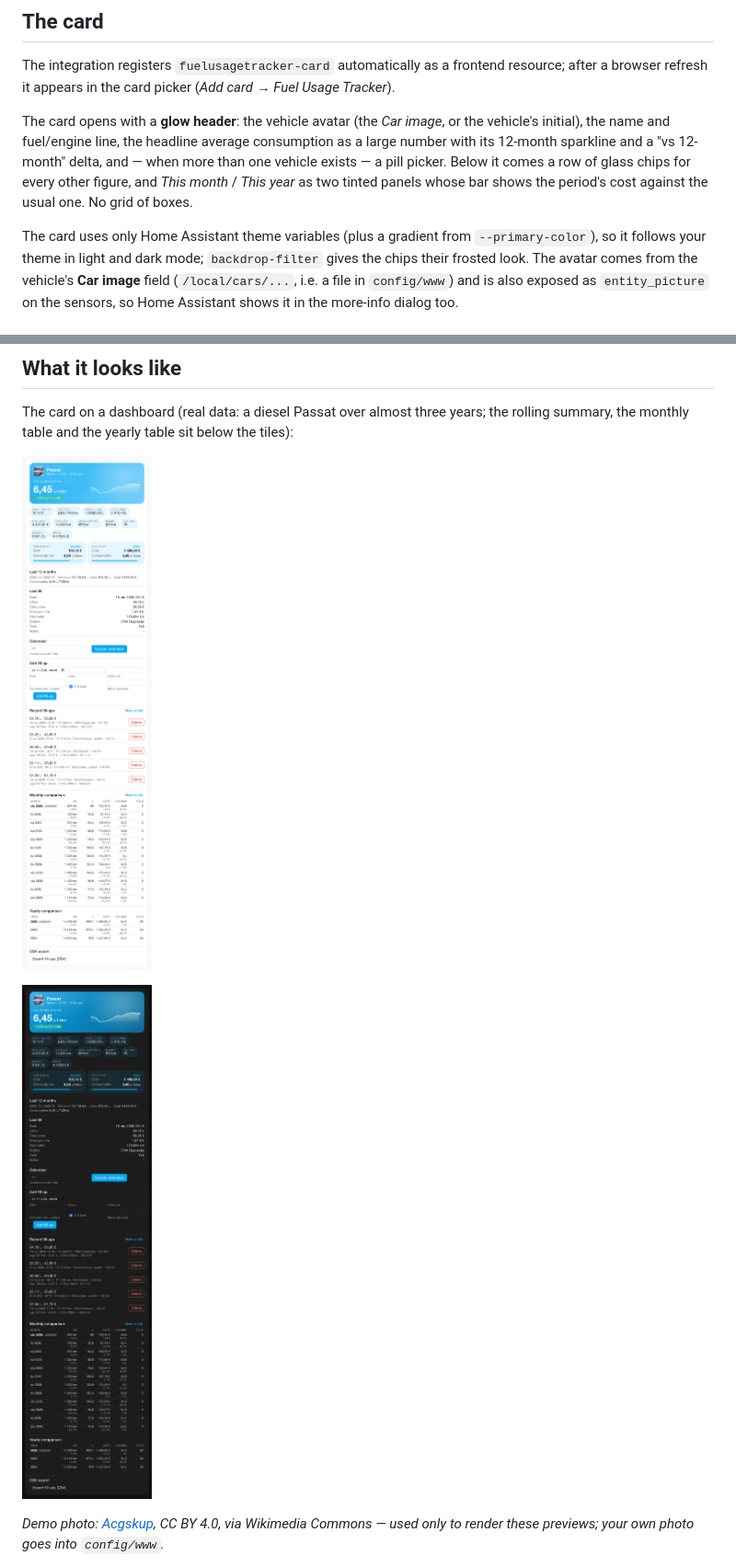
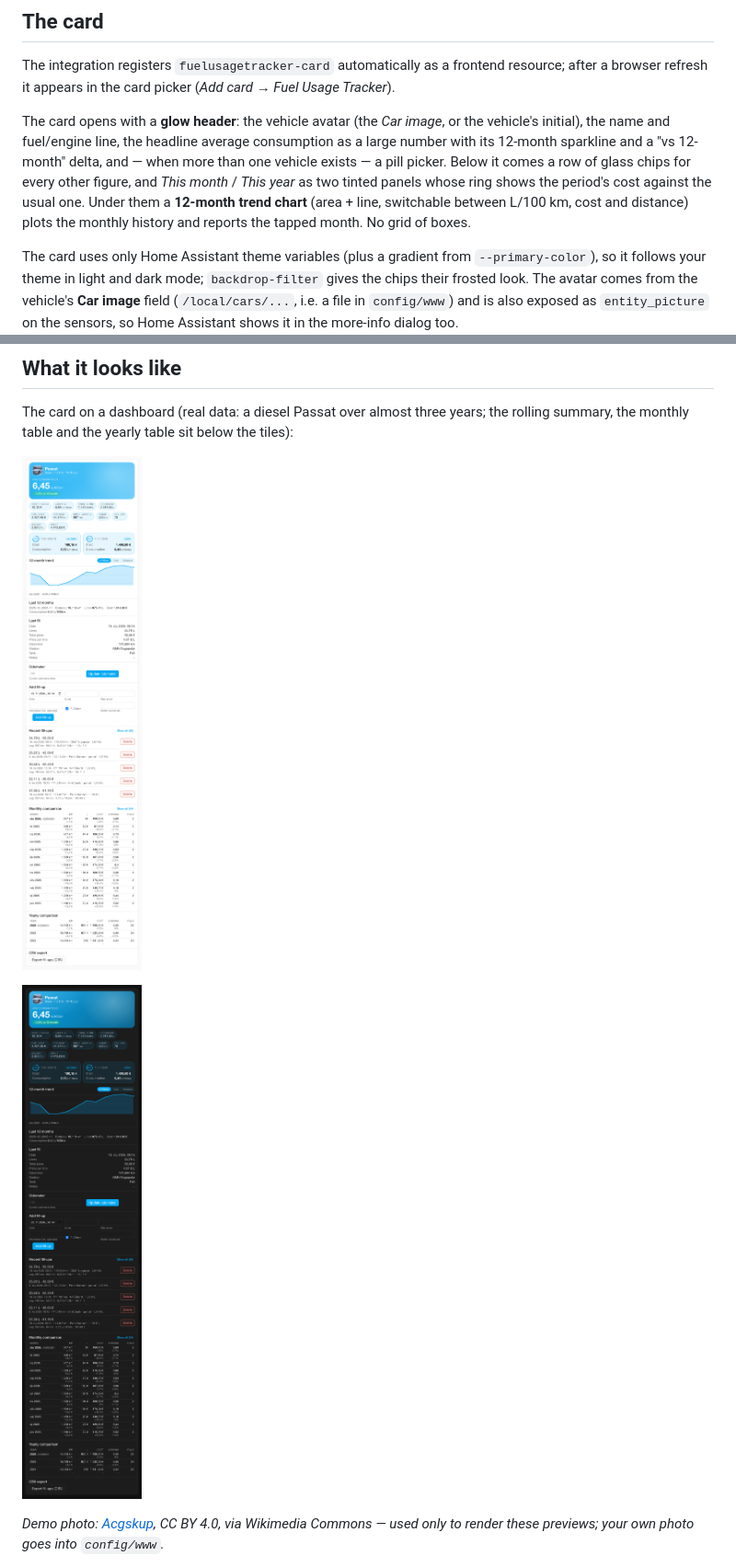
Before and after one commit to ngarafol/ha_fuel_usage_tracker, a Markdown page: README.md, 2 parts joined by grey strips. Shown at 92% size. Drawn GitHub-style; pictures changed too: docs/images/card-dark.png, docs/images/card-light.png.

```diff
--- a/README.md
+++ b/README.md
@@ -288,7 +288,10 @@ vehicle's initial), the name and fuel/engine line, the headline average consumpt
 large number with its 12-month sparkline and a "vs 12-month" delta, and — when
 more than one vehicle exists — a pill picker. Below it comes a row of glass
 chips for every other figure, and *This month* / *This year* as two tinted panels
-whose bar shows the period's cost against the usual one. No grid of boxes.
+whose ring shows the period's cost against the usual one. Under them a
+**12-month trend chart** (area + line, switchable between L/100 km, cost and
+distance) plots the monthly history and reports the tapped month. No grid of
+boxes.
 
 The card uses only Home Assistant theme variables (plus a gradient from
 `--primary-color`), so it follows your theme in light and dark mode; `backdrop-filter`
```
Also changed, not shown: CHANGELOG.md (+19 -0 lines), docs/ARCHITECTURE.md (+4 -0 lines), docs/images/card-periods-section.png, 1 other file.
